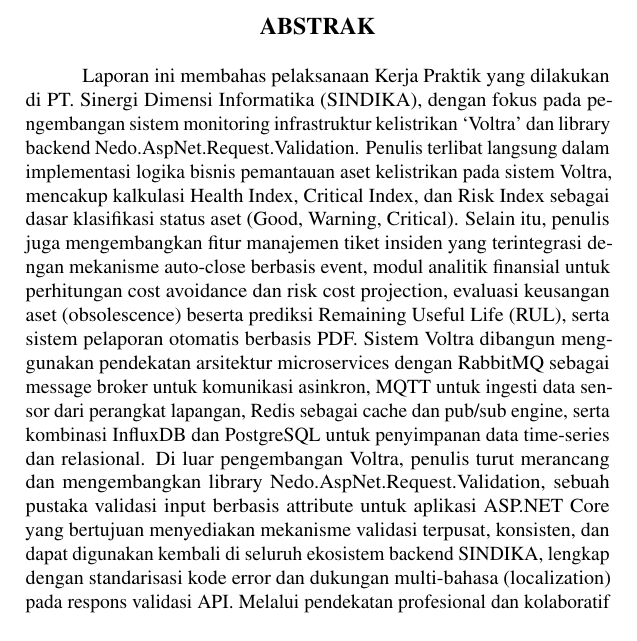
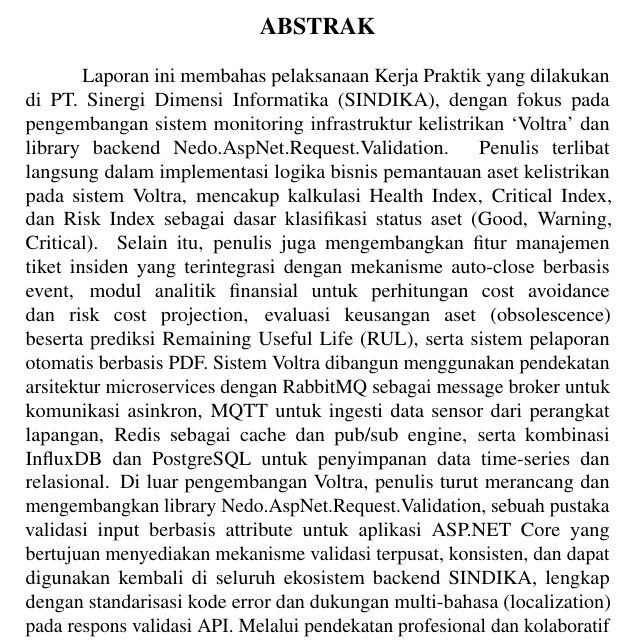
Before and after one commit to ristekhimitpens/buku-kp-pens-latex, a LaTeX document (main_buku.tex, which reads config/formatting.tex): part of page 9 of 33, cut so that both start at the same text. Compiled offline with pdfLaTeX.

Commit message:
🎨 style(layout): disable global hyphenation using penalty and emergencystretch

```diff
--- a/config/formatting.tex
+++ b/config/formatting.tex
@@ -8,6 +8,15 @@
 % -- Warna Institusi ------------------------------------------
 \definecolor{pensorange}{RGB}{255, 149, 0}   % Orange KP (#FF9500)
 \definecolor{penskuning}{RGB}{255, 193, 7} % Kuning/emas garis cover
+
+% -- Nonaktifkan Hyphenation (pemenggalan kata) ----------------------
+% Mencegah LaTeX memotong kata di akhir baris (mis. "Elek-tronika").
+% tolerance=9999 + emergencystretch memberi ruang fleksibel agar
+% LaTeX tidak perlu Overfull saat hyphenation dinonaktifkan.
+\hyphenpenalty=10000
+\exhyphenpenalty=10000
+\tolerance=9999
+\emergencystretch=3em
 
 % -- Lebar Judul di Cover & Halaman Judul (harus sama) ---------
 % 95mm = 0.92 * textwidth_normal (0.92 * 103mm = 94.76mm)
```
